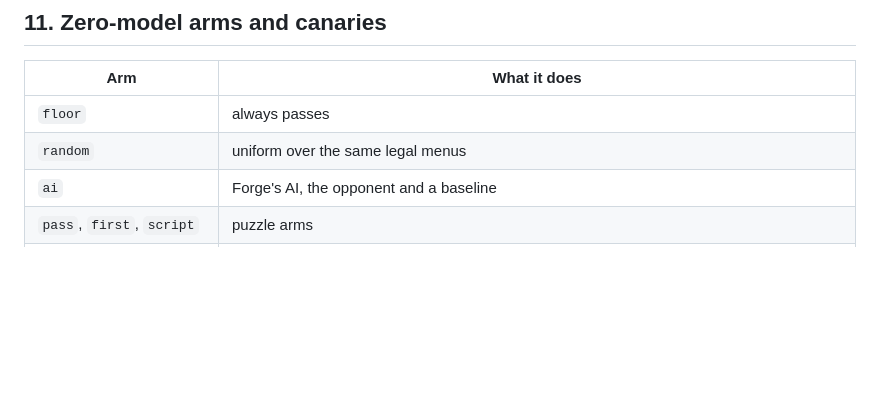
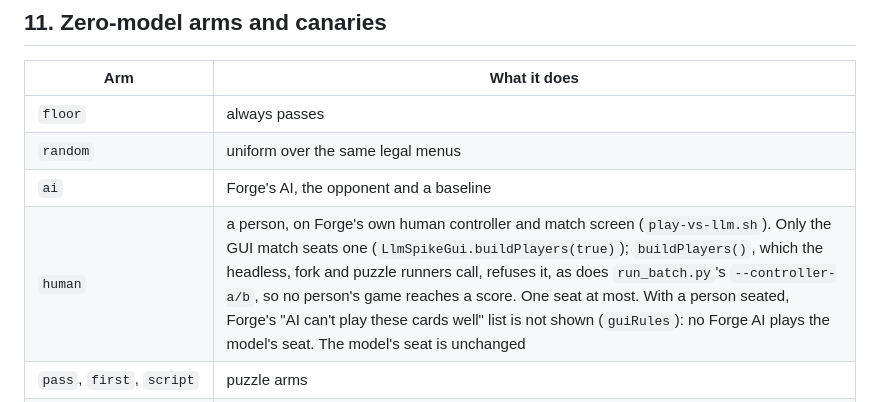
Before and after one commit to lumlaolao/spike-eval, a Markdown page: docs/harness/ARCHITECTURE.md, the part around the change. Rendered like a GitHub page; blank space fills up the shorter version.

```diff
--- a/docs/harness/ARCHITECTURE.md
+++ b/docs/harness/ARCHITECTURE.md
@@ -741,6 +741,7 @@ opt-in, `CLAUDE_CLI_SEAT=1` (owner, 2026-10-24).
 | `floor` | always passes |
 | `random` | uniform over the same legal menus |
 | `ai` | Forge's AI, the opponent and a baseline |
+| `human` | a person, on Forge's own human controller and match screen (`play-vs-llm.sh`). Only the GUI match seats one (`LlmSpikeGui.buildPlayers(true)`); `buildPlayers()`, which the headless, fork and puzzle runners call, refuses it, as does `run_batch.py`'s `--controller-a/b`, so no person's game reaches a score. One seat at most. With a person seated, Forge's "AI can't play these cards well" list is not shown (`guiRules`): no Forge AI plays the model's seat. The model's seat is unchanged |
 | `pass`, `first`, `script` | puzzle arms |
 | `greedy:` (a model spec, `CONTROLLER_A=llm`, `LOOKAHEAD=1`) | the one-move-deep floor (`GreedyBridge`): on an empty stack, previews each cast and non-mana activation with the seat's `simulate` and takes the largest drop in the opponent's life, else passes (a preview also resolves what is already on the stack, so with something there, or without the faithful STACK line, it passes); attacks with everything; a target ask takes what the chosen play's preview assumed (the opponent's copy of a name first, each used once across a chain's asks), else ranks the opponent's side first and the seat's own last, below declining an "up to" ask, never CANCEL; any other ask the do-nothing answer; plays no land. Its stored rate carries its env and harness epoch |
 | `script:<file>` (a model spec, `CONTROLLER_A=llm`) | a written solution line played by the model seat (`ScriptBridge`): each line names the option the seat is shown, the bridge answers `answer` with it, and a line no option fits is a drift, never a guess |
```
Also changed, not shown: README.md (+21 -1 lines), docs/images/play-vs-llm.png (added), 4 other files.
